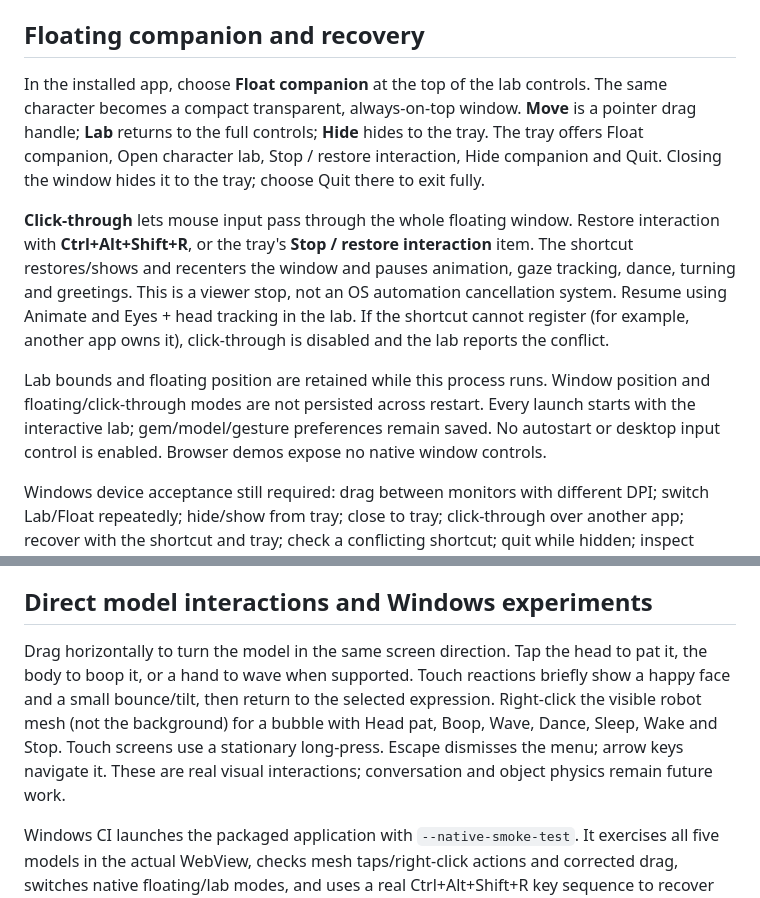
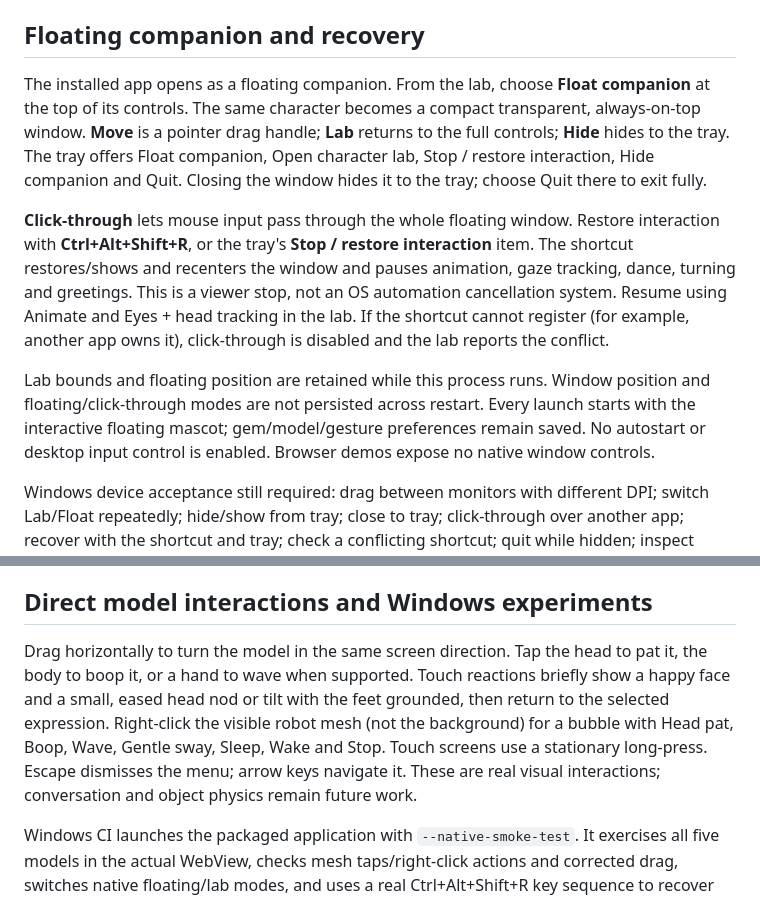
Before and after one commit to Rayeen13/project-ruby, a Markdown page: docs/WINDOWS.md, 2 parts joined by grey strips. Rendered like a GitHub page.

Commit message:
docs(windows): align launch and motion instructions

```diff
--- a/docs/WINDOWS.md
+++ b/docs/WINDOWS.md
@@ -16,11 +16,11 @@ Preferences belong to this native application's WebView storage and are separate
 
 ## Floating companion and recovery
 
-In the installed app, choose **Float companion** at the top of the lab controls. The same character becomes a compact transparent, always-on-top window. **Move** is a pointer drag handle; **Lab** returns to the full controls; **Hide** hides to the tray. The tray offers Float companion, Open character lab, Stop / restore interaction, Hide companion and Quit. Closing the window hides it to the tray; choose Quit there to exit fully.
+The installed app opens as a floating companion. From the lab, choose **Float companion** at the top of its controls. The same character becomes a compact transparent, always-on-top window. **Move** is a pointer drag handle; **Lab** returns to the full controls; **Hide** hides to the tray. The tray offers Float companion, Open character lab, Stop / restore interaction, Hide companion and Quit. Closing the window hides it to the tray; choose Quit there to exit fully.
 
 **Click-through** lets mouse input pass through the whole floating window. Restore interaction with **Ctrl+Alt+Shift+R**, or the tray's **Stop / restore interaction** item. The shortcut restores/shows and recenters the window and pauses animation, gaze tracking, dance, turning and greetings. This is a viewer stop, not an OS automation cancellation system. Resume using Animate and Eyes + head tracking in the lab. If the shortcut cannot register (for example, another app owns it), click-through is disabled and the lab reports the conflict.
 
-Lab bounds and floating position are retained while this process runs. Window position and floating/click-through modes are not persisted across restart. Every launch starts with the interactive lab; gem/model/gesture preferences remain saved. No autostart or desktop input control is enabled. Browser demos expose no native window controls.
+Lab bounds and floating position are retained while this process runs. Window position and floating/click-through modes are not persisted across restart. Every launch starts with the interactive floating mascot; gem/model/gesture preferences remain saved. No autostart or desktop input control is enabled. Browser demos expose no native window controls.
 
 Windows device acceptance still required: drag between monitors with different DPI; switch Lab/Float repeatedly; hide/show from tray; close to tray; click-through over another app; recover with the shortcut and tray; check a conflicting shortcut; quit while hidden; inspect transparent rendering in both GPU and software modes. Native build and policy tests do not substitute for these runtime checks.
 
@@ -42,7 +42,7 @@ Output is under `src-tauri/target/release/` and `src-tauri/target/release/bundle
 
 ## Direct model interactions and Windows experiments
 
-Drag horizontally to turn the model in the same screen direction. Tap the head to pat it, the body to boop it, or a hand to wave when supported. Touch reactions briefly show a happy face and a small bounce/tilt, then return to the selected expression. Right-click the visible robot mesh (not the background) for a bubble with Head pat, Boop, Wave, Dance, Sleep, Wake and Stop. Touch screens use a stationary long-press. Escape dismisses the menu; arrow keys navigate it. These are real visual interactions; conversation and object physics remain future work.
+Drag horizontally to turn the model in the same screen direction. Tap the head to pat it, the body to boop it, or a hand to wave when supported. Touch reactions briefly show a happy face and a small, eased head nod or tilt with the feet grounded, then return to the selected expression. Right-click the visible robot mesh (not the background) for a bubble with Head pat, Boop, Wave, Gentle sway, Sleep, Wake and Stop. Touch screens use a stationary long-press. Escape dismisses the menu; arrow keys navigate it. These are real visual interactions; conversation and object physics remain future work.
 
 Windows CI launches the packaged application with `--native-smoke-test`. It exercises all five models in the actual WebView, checks mesh taps/right-click actions and corrected drag, switches native floating/lab modes, and uses a real Ctrl+Alt+Shift+R key sequence to recover click-through. The artifact includes the resulting report and captured native menu/floating screenshots. Test reporting/checkpoint commands are rejected during normal launches. A hosted runner is an automated test machine, not an interactive VPS or proof of every physical-device behavior.
 
```
